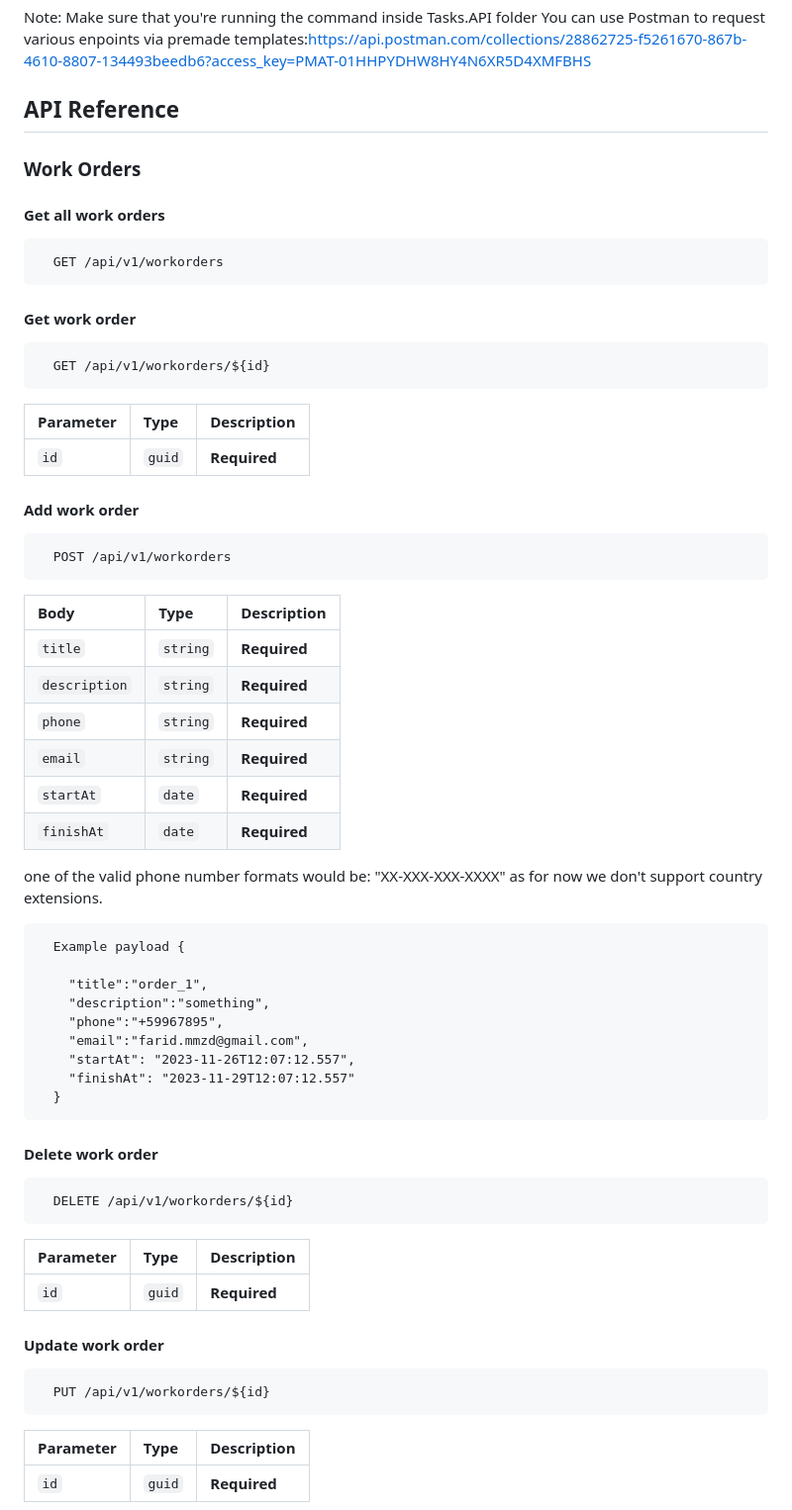
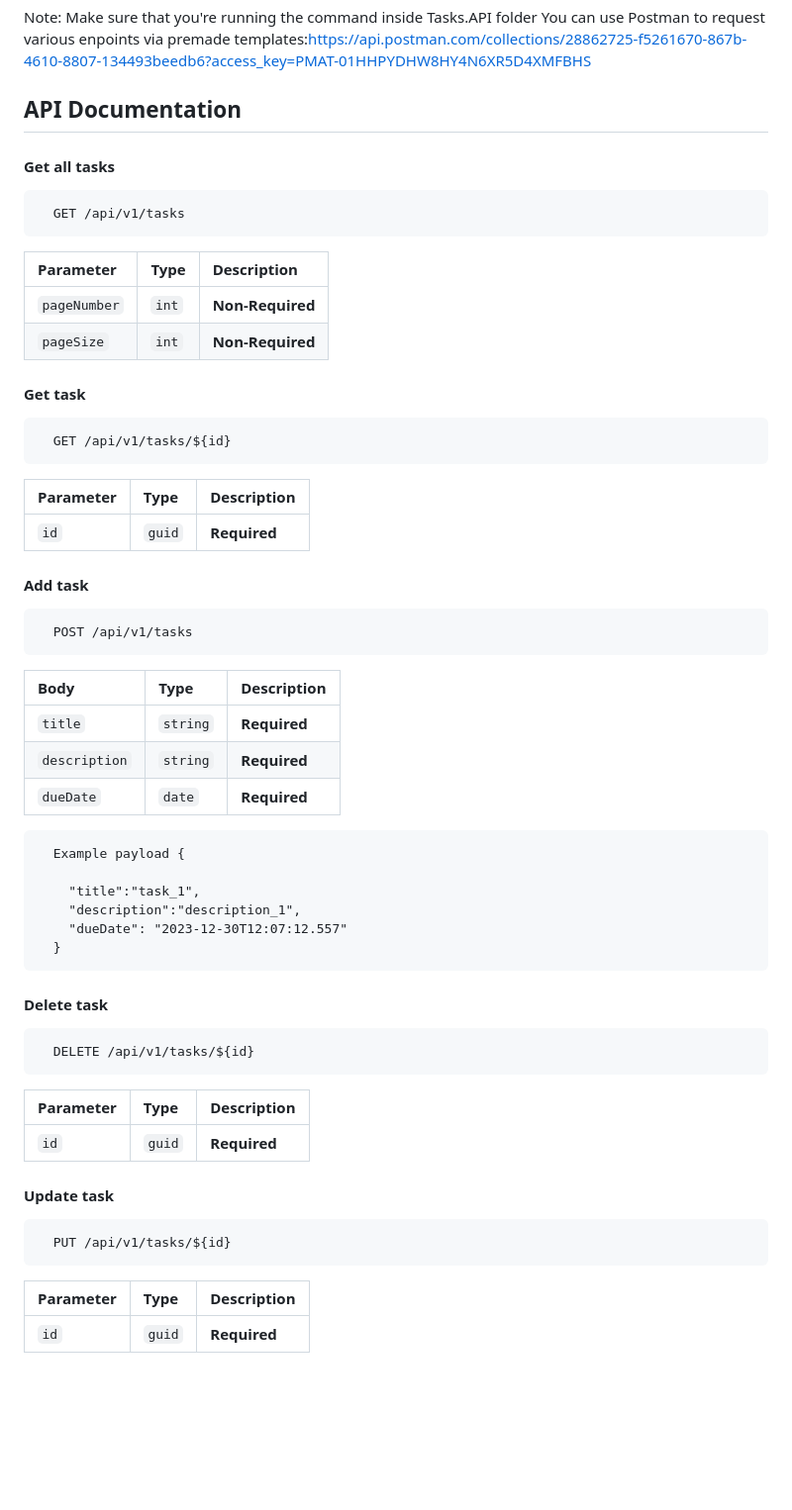
Before and after one commit to ab-gul/Task-Management-System, a Markdown page: README.md, the part around one of its changes. Shown at 99% size. Rendered like a GitHub page; blank space fills up the shorter version.

````diff
--- a/README.md
+++ b/README.md
@@ -37,66 +33,61 @@ This background service enhances the system's automation capabilities, allowing
 Note: Make sure that you're running the command inside Tasks.API folder
 You can use Postman to request various enpoints via premade templates:https://api.postman.com/collections/28862725-f5261670-867b-4610-8807-134493beedb6?access_key=PMAT-01HHPYDHW8HY4N6XR5D4XMFBHS
 
-## API Reference
-### Work Orders
-
-#### Get all work orders
+## API Documentation
+#### Get all tasks
 
 ```https
-  GET /api/v1/workorders
+  GET /api/v1/tasks
 ```
-#### Get work order
+| Parameter | Type     | Description                       |
+| :-------- | :------- | :-------------------------------- |
+| `pageNumber`      | `int` |  **Non-Required**|
+| `pageSize`      | `int` |  **Non-Required**|
+
+#### Get task
 
 ```https
-  GET /api/v1/workorders/${id}
+  GET /api/v1/tasks/${id}
 ```
 
 | Parameter | Type     | Description                       |
 | :-------- | :------- | :-------------------------------- |
 | `id`      | `guid` |  **Required**|
 
-#### Add work order
+#### Add task
 
 ```https
-  POST /api/v1/workorders
+  POST /api/v1/tasks
 ```
 
 | Body | Type     | Description                       |
 | :-------- | :------- | :-------------------------------- |
 | `title`      | `string` | **Required**|
 | `description`      | `string` | **Required**|
-| `phone`      | `string` | **Required**|
-| `email`      | `string` | **Required**|
-| `startAt`    | `date` | **Required**|
-| `finishAt`   | `date` | **Required**|
+| `dueDate`    | `date` | **Required**|
 
-one of the valid phone number formats would be: "XX-XXX-XXX-XXXX"
-as for now we don't support country extensions.
 ```https
   Example payload {
 
-    "title":"order_1",
-    "description":"something",
-    "phone":"+59967895",
-    "email":"farid.mmzd@gmail.com",
-    "startAt": "2023-11-26T12:07:12.557",
-    "finishAt": "2023-11-29T12:07:12.557"
+    "title":"task_1",
+    "description":"description_1",
+    "dueDate": "2023-12-30T12:07:12.557"
   }
 ```
-#### Delete work order
+#### Delete task
 
 ```https
-  DELETE /api/v1/workorders/${id}
+  DELETE /api/v1/tasks/${id}
 ```
 
 | Parameter | Type     | Description                       |
 | :-------- | :------- | :-------------------------------- |
 | `id`      | `guid` |  **Required**|
 
-#### Update work order
+#### Update task
 
 ```https
-  PUT /api/v1/workorders/${id}
+  PUT /api/v1/tasks/${id}
 ```
 | Parameter       | Type     | Description                       |
 | :-------- | :------- | :-------------------------------- |
````
Also changed, not shown: other parts of README.md (+1 -162 lines).
